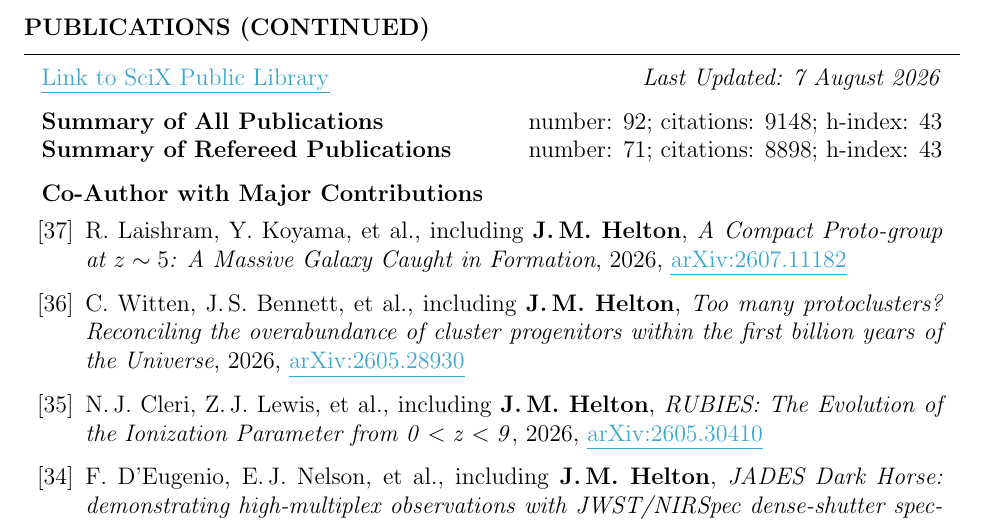
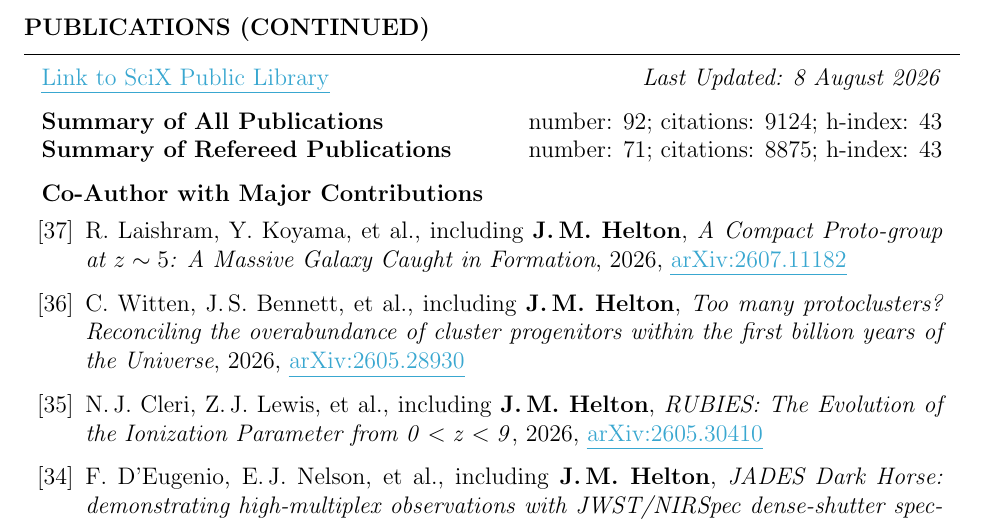
Before and after one commit to jakobhelton/jakobhelton.github.io, a LaTeX CV (assets/cv/JMH_CV.tex): part of page 6 of 12, cut so that both start at the same text. Compiled offline with pdfLaTeX.

Commit message:
chore: daily data update [2026-08-08]

```diff
--- a/assets/cv/JMH_CV.tex
+++ b/assets/cv/JMH_CV.tex
@@ -360,10 +360,10 @@ Prof. Marcia Rieke \hfill The University of Arizona \hfill \ \ \ \ \ \ \ \,\, \h
 
 \begin{rSection}{Publications (Continued)}
 
-\href{https://scixplorer.org/public-libraries/57nm1ouuTMusp62fvjiXYg}{\ul{Link to SciX Public Library}} \hfill \textit{Last Updated: 7 August 2026}
+\href{https://scixplorer.org/public-libraries/57nm1ouuTMusp62fvjiXYg}{\ul{Link to SciX Public Library}} \hfill \textit{Last Updated: 8 August 2026}
 
-\textbf{Summary of All Publications} \hfill number: $92$; citations: $9148$; h-index: $43$ \\
-\textbf{Summary of Refereed Publications} \hfill number: $71$; citations: $8898$; h-index: $43$
+\textbf{Summary of All Publications} \hfill number: $92$; citations: $9124$; h-index: $43$ \\
+\textbf{Summary of Refereed Publications} \hfill number: $71$; citations: $8875$; h-index: $43$
 
 %	CO-AUTHOR WITH MAJOR CONTRIBUTIONS PUBLICATIONS SECTION
 
```
Also changed, not shown: assets/cv/JMH_CV.tex (6 more changed lines), 1 other file.
